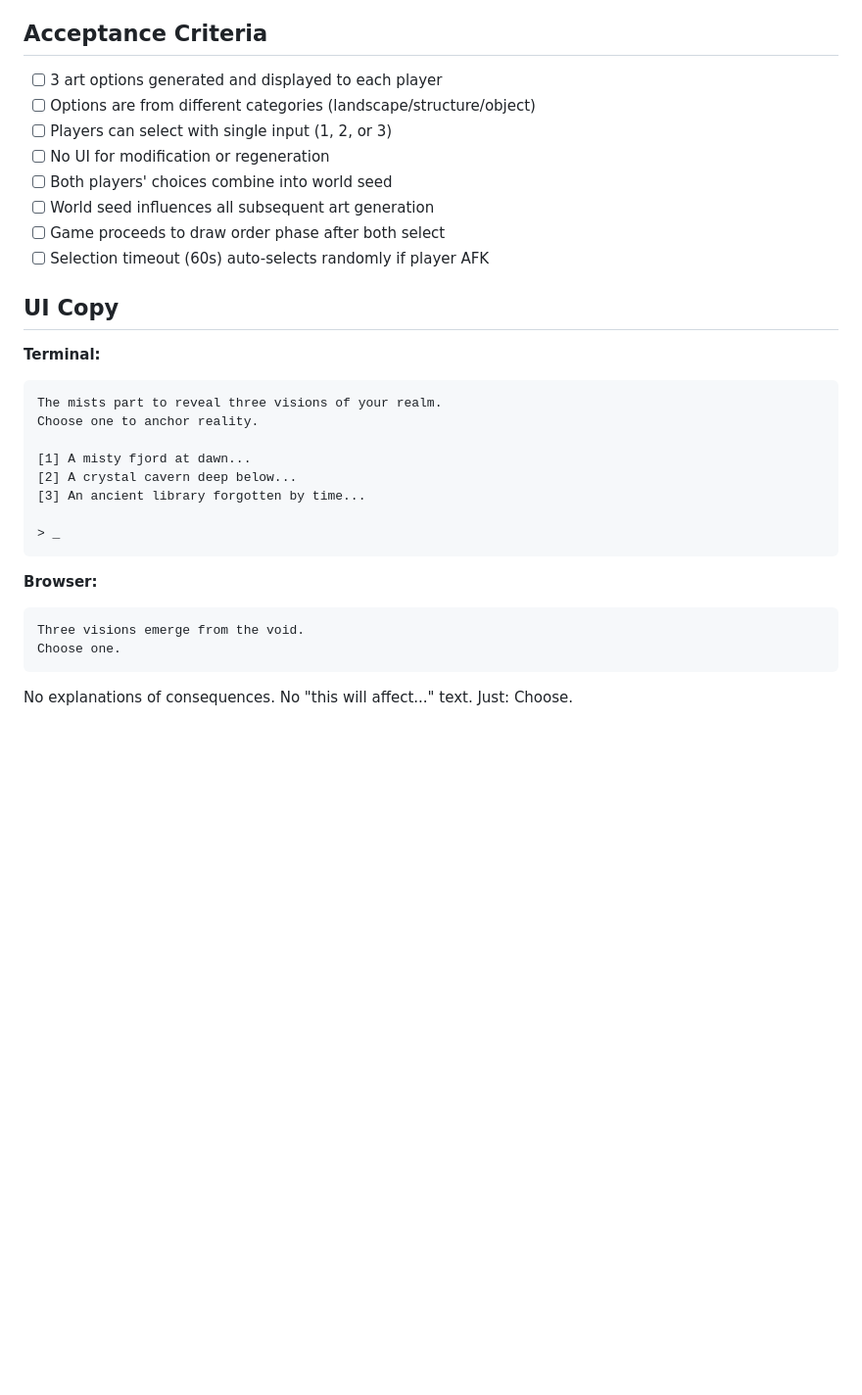
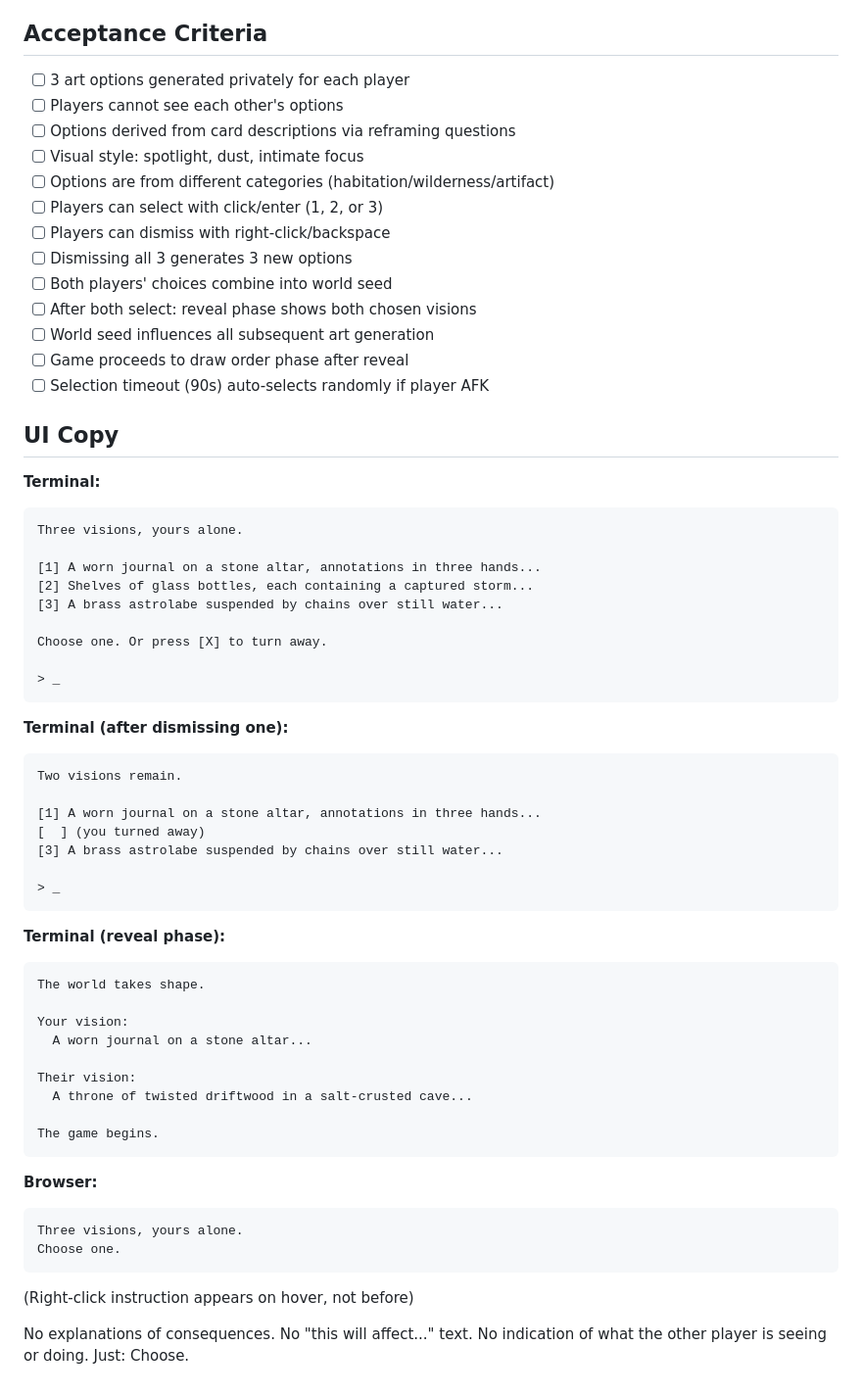
Before and after one commit to gabrilend/gen-realms, a Markdown page: issues/7-001-world-seed-selection.md, the part around one of its changes. Shown at 98% size. GitHub-like rendering; blank space fills up the shorter version.

````diff
--- a/issues/7-001-world-seed-selection.md
+++ b/issues/7-001-world-seed-selection.md
@@ -159,34 +234,67 @@ The categories are shuffled so players don't always see landscape-structure-obje
 
 ## Acceptance Criteria
 
-- [ ] 3 art options generated and displayed to each player
-- [ ] Options are from different categories (landscape/structure/object)
-- [ ] Players can select with single input (1, 2, or 3)
-- [ ] No UI for modification or regeneration
+- [ ] 3 art options generated privately for each player
+- [ ] Players cannot see each other's options
+- [ ] Options derived from card descriptions via reframing questions
+- [ ] Visual style: spotlight, dust, intimate focus
+- [ ] Options are from different categories (habitation/wilderness/artifact)
+- [ ] Players can select with click/enter (1, 2, or 3)
+- [ ] Players can dismiss with right-click/backspace
+- [ ] Dismissing all 3 generates 3 new options
 - [ ] Both players' choices combine into world seed
+- [ ] After both select: reveal phase shows both chosen visions
 - [ ] World seed influences all subsequent art generation
-- [ ] Game proceeds to draw order phase after both select
-- [ ] Selection timeout (60s) auto-selects randomly if player AFK
+- [ ] Game proceeds to draw order phase after reveal
+- [ ] Selection timeout (90s) auto-selects randomly if player AFK
 
 ## UI Copy
 
 **Terminal:**
 ```
-The mists part to reveal three visions of your realm.
-Choose one to anchor reality.
+Three visions, yours alone.
 
-[1] A misty fjord at dawn...
-[2] A crystal cavern deep below...
-[3] An ancient library forgotten by time...
+[1] A worn journal on a stone altar, annotations in three hands...
+[2] Shelves of glass bottles, each containing a captured storm...
+[3] A brass astrolabe suspended by chains over still water...
+
+Choose one. Or press [X] to turn away.
 
 > _
 ```
 
+**Terminal (after dismissing one):**
+```
+Two visions remain.
+
+[1] A worn journal on a stone altar, annotations in three hands...
+[  ] (you turned away)
+[3] A brass astrolabe suspended by chains over still water...
+
+> _
+```
+
+**Terminal (reveal phase):**
+```
+The world takes shape.
+
+Your vision:
+  A worn journal on a stone altar...
+
+Their vision:
+  A throne of twisted driftwood in a salt-crusted cave...
+
+The game begins.
+```
+
 **Browser:**
 ```
-Three visions emerge from the void.
+Three visions, yours alone.
 Choose one.
 ```
 
+(Right-click instruction appears on hover, not before)
+
 No explanations of consequences. No "this will affect..." text.
+No indication of what the other player is seeing or doing.
 Just: Choose.
````
Also changed, not shown: other parts of issues/7-001-world-seed-selection.md (+132 -57 lines).
